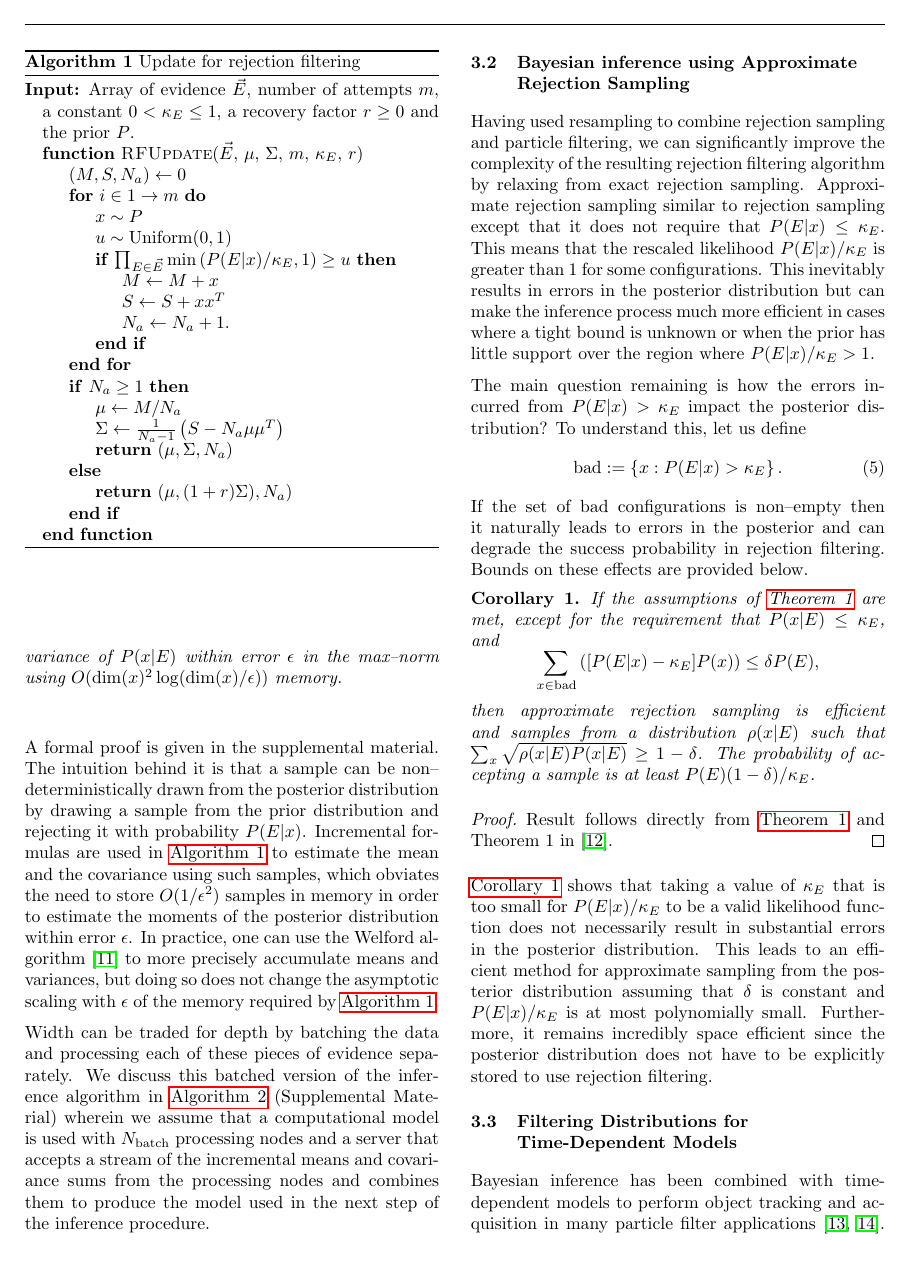
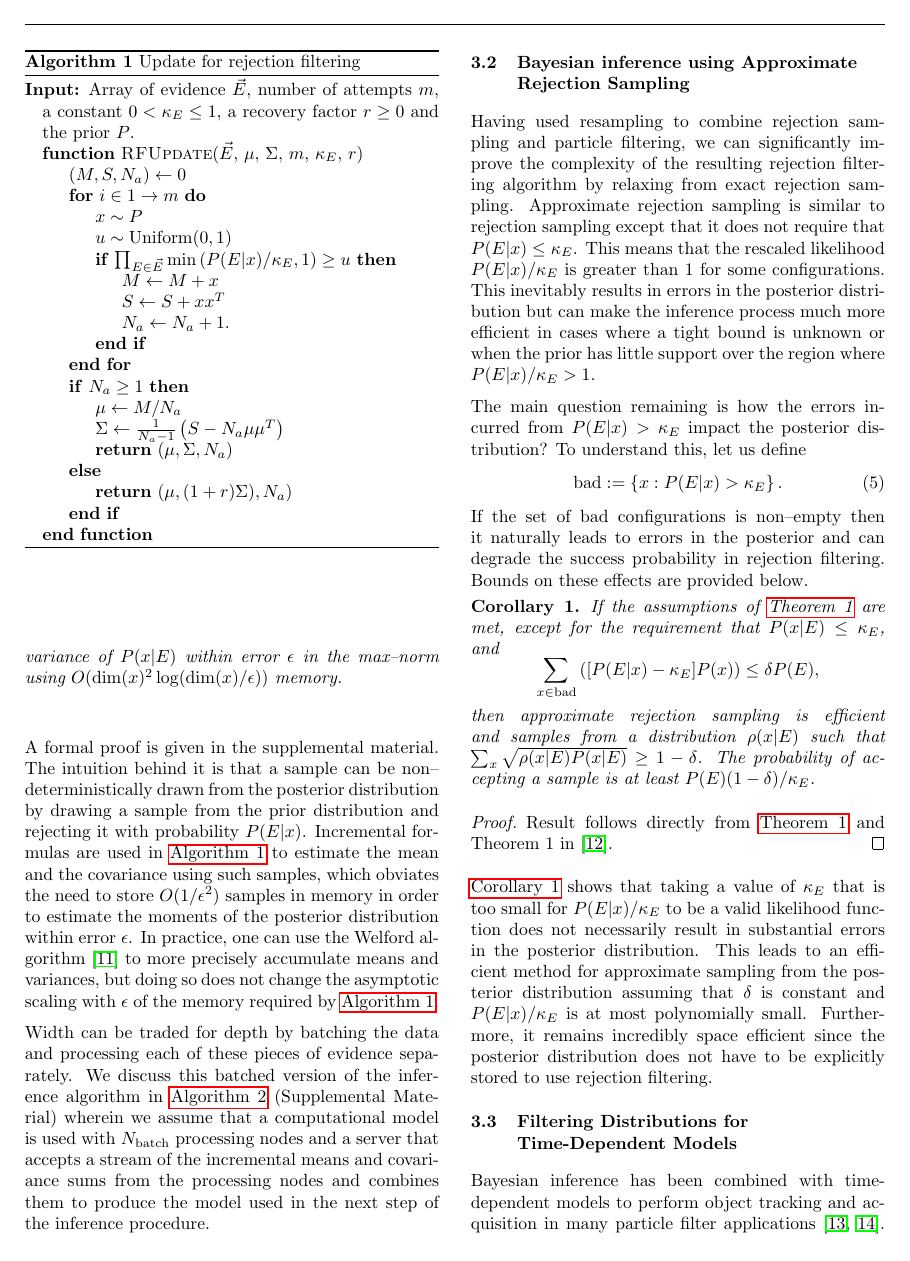
Before and after one commit to nathanwiebe2000/CREJAISTATS, a LaTeX paper (RejS-8.tex): page 3 of 12. Compiled offline with pdfLaTeX.

```diff
--- a/RejS-8.tex
+++ b/RejS-8.tex
@@ -359,7 +359,7 @@
 Having used resampling to combine rejection sampling and particle filtering,
 we can significantly improve the complexity of the resulting rejection filtering
 algorithm by relaxing from exact rejection sampling.  Approximate rejection
-sampling similar to rejection sampling except
+sampling is similar to rejection sampling except
 that it does not require that $P(E|x) \le \kappa_E$.  This means that the rescaled
 likelihood $P(E|x)/\kappa_E$ is greater than $1$ for some
 configurations.  This inevitably results in errors in the posterior distribution but can make the inference process much more efficient
```
